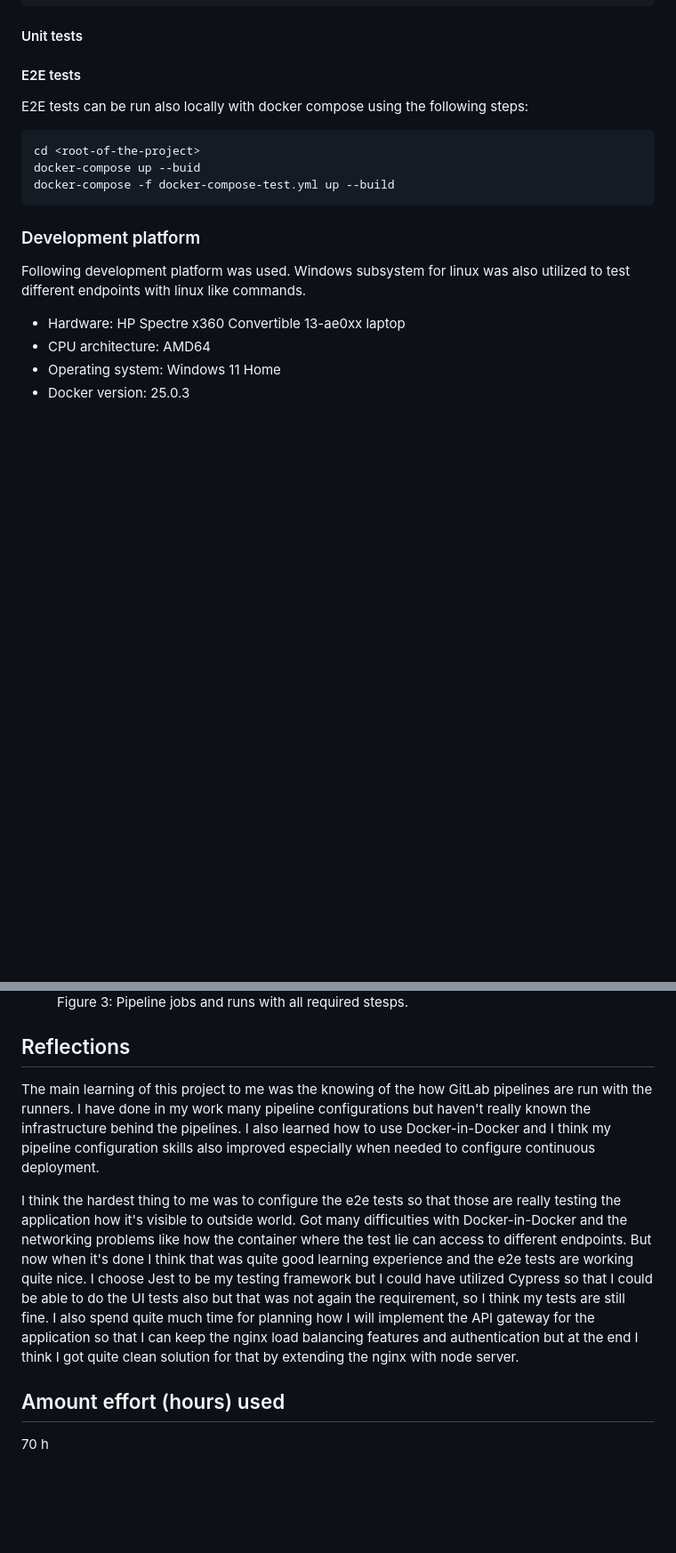
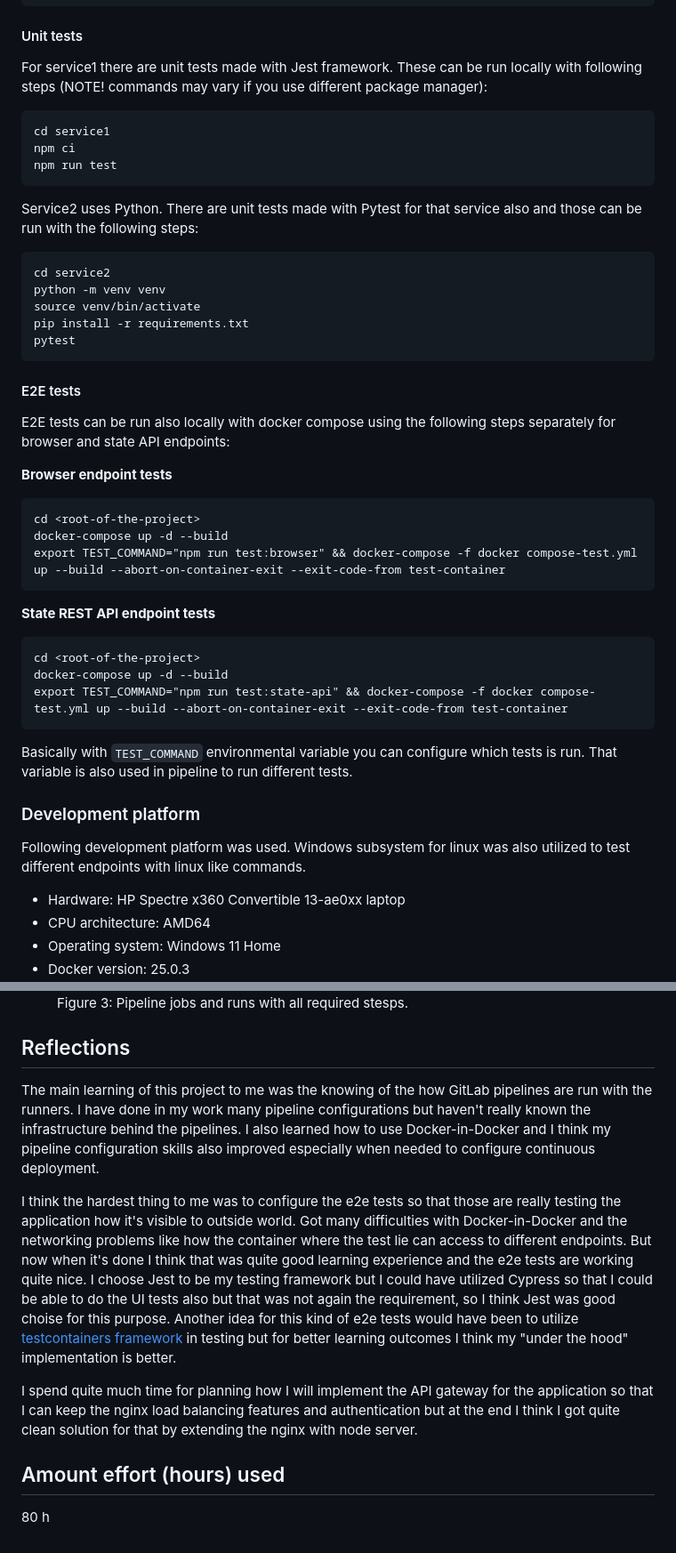
Before and after one commit to masaoskari/COMP.SE.140-exercises, a Markdown page: docs/EndReport.md, 2 parts joined by grey strips. Shown at 89% size. GitHub-like rendering; blank space fills up the shorter version.

`````diff
--- a/docs/EndReport.md
+++ b/docs/EndReport.md
@@ -80,15 +82,41 @@ pylint *.py
 ```
 
 #### Unit tests
+For service1 there are unit tests made with Jest framework. These can be run locally with following steps (NOTE! commands may vary if you use different package manager):
+
+````
+cd service1
+npm ci
+npm run test
+````
+
+Service2 uses Python. There are unit tests made with Pytest for that service also and those can be run with the following steps:
+````
+cd service2
+python -m venv venv
+source venv/bin/activate
+pip install -r requirements.txt
+pytest
+````
 
 #### E2E tests
-E2E tests can be run also locally with docker compose using the following steps:
+E2E tests can be run also locally with docker compose using the following steps separately for browser and state API endpoints:
 
+**Browser endpoint tests**
 ```
 cd <root-of-the-project>
-docker-compose up --buid
-docker-compose -f docker-compose-test.yml up --build
+docker-compose up -d --build
+export TEST_COMMAND="npm run test:browser" && docker-compose -f docker compose-test.yml up --build --abort-on-container-exit --exit-code-from test-container
 ```
+
+**State REST API endpoint tests**
+```
+cd <root-of-the-project>
+docker-compose up -d --build
+export TEST_COMMAND="npm run test:state-api" && docker-compose -f docker compose-test.yml up --build --abort-on-container-exit --exit-code-from test-container
+```
+Basically with `TEST_COMMAND` environmental variable you can configure which tests is run. That variable is also used in pipeline to run different tests.
+
 
 ### Development platform
 Following development platform was used. Windows subsystem for linux was also utilized to test different endpoints with linux like commands.
@@ -167,12 +198,12 @@ When the features were developed the application pipeline was developed further
   </figure>
 </div>
 
-
-
 ## Reflections
 The main learning of this project to me was the knowing of the how GitLab pipelines are run with the runners. I have done in my work many pipeline configurations but haven't really known the infrastructure behind the pipelines. I also learned how to use Docker-in-Docker and I think my pipeline configuration skills also improved especially when needed to configure continuous deployment.
 
-I think the hardest thing to me was to configure the e2e tests so that those are really testing the application how it's visible to outside world. Got many difficulties with Docker-in-Docker and the networking problems like how the container where the test lie can access to different endpoints. But now when it's done I think that was quite good learning experience and the e2e tests are working quite nice. I choose Jest to be my testing framework but I could have utilized Cypress so that I could be able to do the UI tests also but that was not again the requirement, so I think my tests are still fine. I also spend quite much time for planning how I will implement the API gateway for the application so that I can keep the nginx load balancing features and authentication but at the end I think I got quite clean solution for that by extending the nginx with node server.
+I think the hardest thing to me was to configure the e2e tests so that those are really testing the application how it's visible to outside world. Got many difficulties with Docker-in-Docker and the networking problems like how the container where the test lie can access to different endpoints. But now when it's done I think that was quite good learning experience and the e2e tests are working quite nice. I choose Jest to be my testing framework but I could have utilized Cypress so that I could be able to do the UI tests also but that was not again the requirement, so I think Jest was good choise for this purpose. Another idea for this kind of e2e tests would have been to utilize [testcontainers framework](https://testcontainers.com/) in testing but for better learning outcomes I think my "under the hood" implementation is better.
+
+I spend quite much time for planning how I will implement the API gateway for the application so that I can keep the nginx load balancing features and authentication but at the end I think I got quite clean solution for that by extending the nginx with node server.
 
 ## Amount effort (hours) used
-70 h
+80 h
`````
Also changed, not shown: other parts of docs/EndReport.md (+37 -32 lines).
